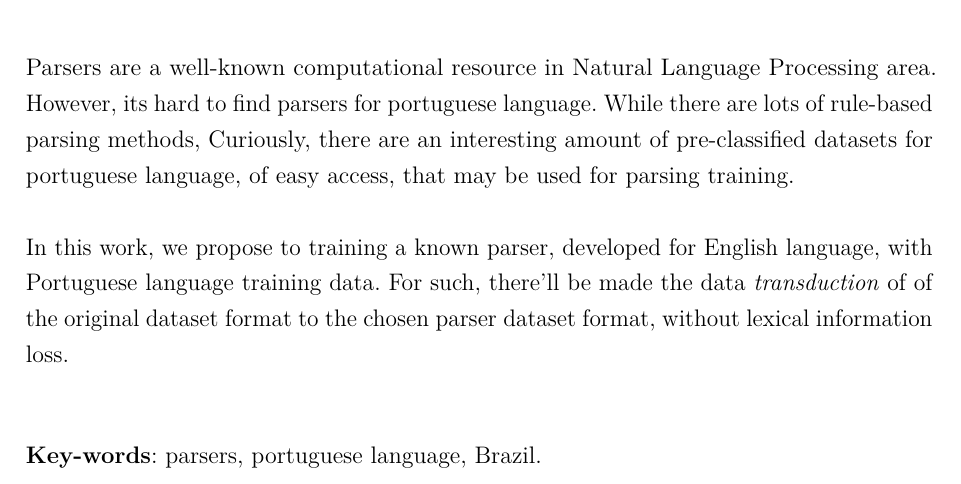
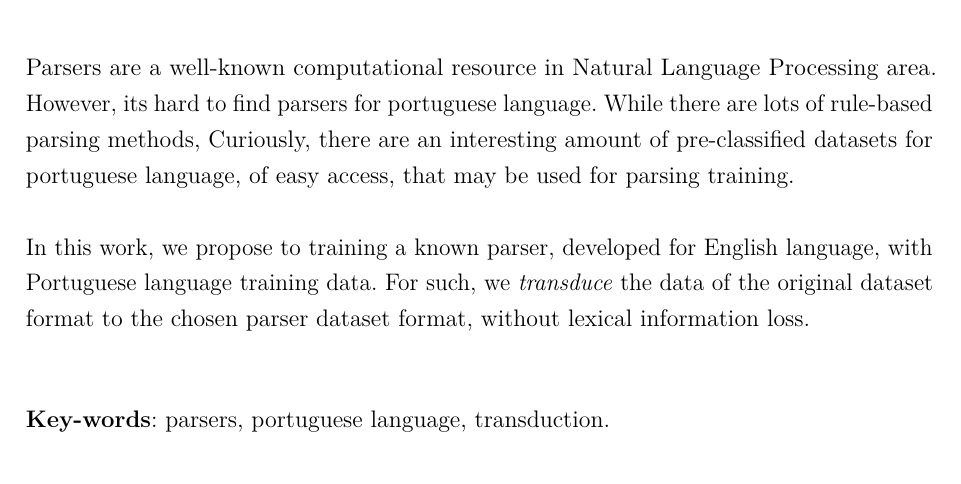
Before and after one commit to Fernandomn/como-treinar-seu-parser, a LaTeX thesis (main.tex, which reads 1-elementos-pretextuais/resumoEn.tex): part of page 11 of 126, cut so that both start at the same text. Compiled offline with pdfLaTeX.

Commit message:
correções em resumo / abstract

```diff
--- a/1-elementos-pretextuais/resumoEn.tex
+++ b/1-elementos-pretextuais/resumoEn.tex
@@ -9,13 +9,13 @@
   parsing
    methods,  Curiously, there are an interesting amount of pre-classified datasets for portuguese language, of easy access, that may be used for parsing training.
 
-    In this work, we propose to training a known parser, developed for English language, with Portuguese language training data. For such, there'll be made the data \textit{transduction} of
+    In this work, we propose to training a known parser, developed for English language, with Portuguese language training data. For such, we \textit{transduce} the data
     % portuguese language to english language, without lexical information loss.
     of the original dataset format to the chosen parser dataset format, without lexical information loss.
 
    \vspace{\onelineskip}
 
    \noindent
-   \textbf{Key-words}: parsers, portuguese language, Brazil.
+   \textbf{Key-words}: parsers, portuguese language, transduction.
  \end{otherlanguage*}
 \end{resumo}
```
